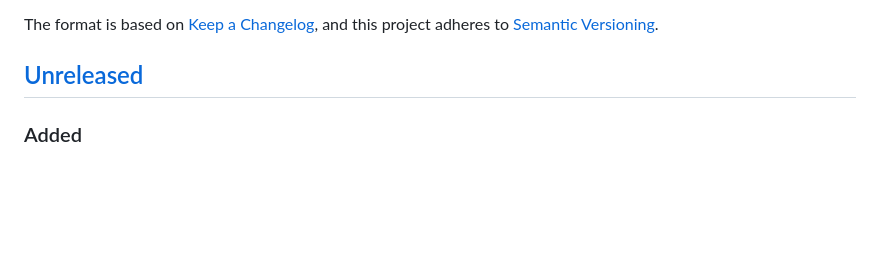
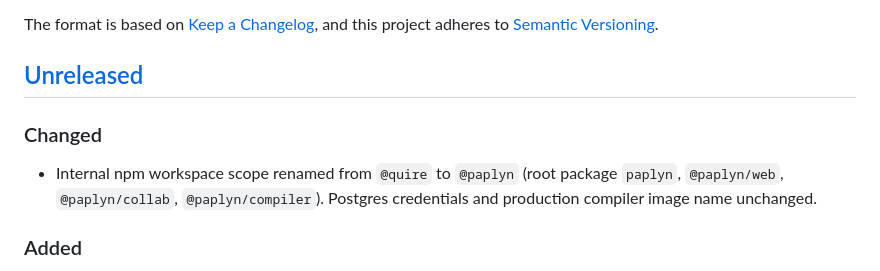
Before and after one commit to amine0110/paplyn, a Markdown page: CHANGELOG.md, the part around the change. GitHub-like rendering; blank space fills up the shorter version.

Commit message:
Document @paplyn scope rename in CHANGELOG
Co-authored-by: Mohammed El Amine Mokhtari <mohammed@pycad.co>

```diff
--- a/CHANGELOG.md
+++ b/CHANGELOG.md
@@ -6,6 +6,10 @@ The format is based on [Keep a Changelog](https://keepachangelog.com/en/1.1.0/),
 and this project adheres to [Semantic Versioning](https://semver.org/spec/v2.0.0.html).
 
 ## [Unreleased]
+
+### Changed
+
+- Internal npm workspace scope renamed from `@quire` to `@paplyn` (root package `paplyn`, `@paplyn/web`, `@paplyn/collab`, `@paplyn/compiler`). Postgres credentials and production compiler image name unchanged.
 
 ### Added
 
```
